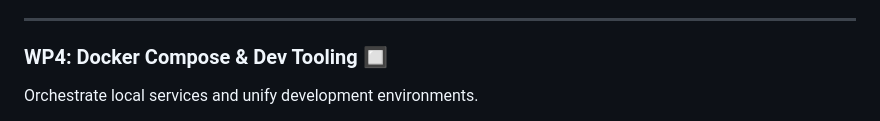
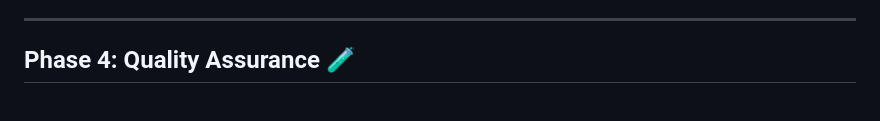
Before and after one commit to khemingkapat/app_to_bt, a Markdown page: WORK_PACKAGES.md, the part around one of its changes. Rendered like a GitHub page.

```diff
--- a/WORK_PACKAGES.md
+++ b/WORK_PACKAGES.md
@@ -68,6 +58,5 @@ Implement the client-facing REST API Gateway.
 
 ---
 
-### WP4: Docker Compose & Dev Tooling 🔲
-Orchestrate local services and unify development environments.
+## Phase 4: Quality Assurance 🧪
 
```
Also changed, not shown: other parts of WORK_PACKAGES.md (+59 -58 lines).
